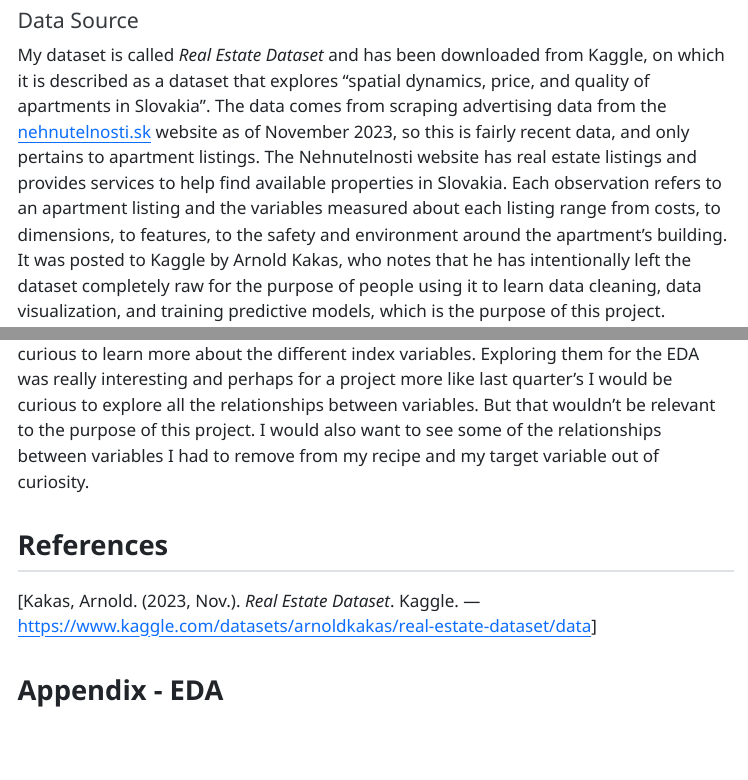
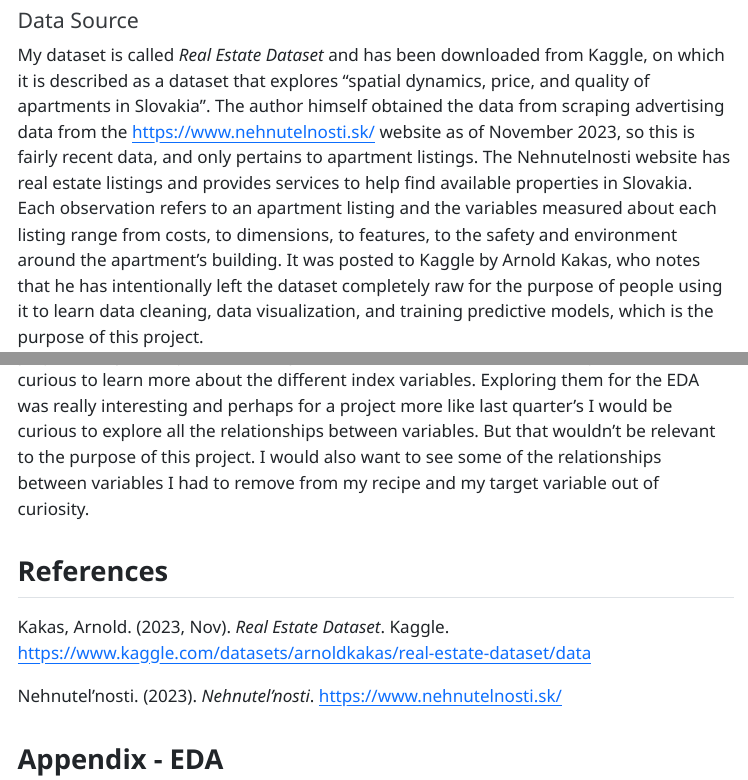
Before and after one commit to stat301-2-2024-winter/final-project-2-meeratrivedi, a Quarto document (Trivedi_Meera_final_report.qmd): the page in a window 1100 px wide, from 370 px down, and a second part further down, joined at a grey line. The pictures show the output file Trivedi_Meera_final_report.html that the author committed with the source, opened offline; menus at the side of the page are left out.

Commit message:
fixed citations

```diff
--- a/Trivedi_Meera_final_report.qmd
+++ b/Trivedi_Meera_final_report.qmd
@@ -29,7 +29,7 @@ citation-location: margin
 ## Introduction
 
 #### Data Source
-My dataset is called *Real Estate Dataset* and has been downloaded from Kaggle, on which it is described as a dataset that explores “spatial dynamics, price, and quality of apartments in Slovakia”. The data comes from scraping advertising data from the [nehnutelnosti.sk](nehnutelnosti.sk) website as of November 2023, so this is fairly recent data, and only pertains to apartment listings. The Nehnutelnosti website has real estate listings and provides services to help find available properties in Slovakia. Each observation refers to an apartment listing and the variables measured about each listing range from costs, to dimensions, to features, to the safety and environment around the apartment’s building. It was posted to Kaggle by Arnold Kakas, who notes that he has intentionally left the dataset completely raw for the purpose of people using it to learn data cleaning, data visualization, and training predictive models, which is the purpose of this project.
+My dataset is called *Real Estate Dataset* and has been downloaded from Kaggle, on which it is described as a dataset that explores “spatial dynamics, price, and quality of apartments in Slovakia”. The author himself obtained the data from scraping advertising data from the [https://www.nehnutelnosti.sk/](https://www.nehnutelnosti.sk/) website as of November 2023, so this is fairly recent data, and only pertains to apartment listings. The Nehnutelnosti website has real estate listings and provides services to help find available properties in Slovakia. Each observation refers to an apartment listing and the variables measured about each listing range from costs, to dimensions, to features, to the safety and environment around the apartment’s building. It was posted to Kaggle by Arnold Kakas, who notes that he has intentionally left the dataset completely raw for the purpose of people using it to learn data cleaning, data visualization, and training predictive models, which is the purpose of this project.
 
 #### Prediction Problem
 My prediction problem was going to be to use various types of data on apartments in Slovakia, ranging from data on the actual construction of the building to the environment around it, to predict the overall quality of living of the people living in those properties. At first, quality of living was a numerical variable corresponding to an index but because of this I could change it to a factor variable with different ordered levels to make it a classification problem. However, since there were still many levels I decided to calculate a new target variable: satisfaction. It has two levels, “satisfied” and “unsatisfied”. I will explain how I calculated it further on. I think it’s very useful to uncover relationships between the satisfaction and every available aspect of a building because in order for a building to be marketable people have to gain some benefit from living there. The data I found happens to be from Slovakia which is interesting because I don't ever see that country represented in the media so it would be nice to learn a little more about it. The main reason I chose this data though is because I am a sophomore moving off campus next year so I have looked into apartments both by myself and with friends and finally signed my own lease. In the process I had to evaluate data on each building to decide what would be the best option for me. I also used to watch house flipping and renovating shows with my dad when I was younger all the time so I thought it might be fun to look into what would make a property successful, and a way to measure that is quality of living. A model to predict something as useful as satisfaction would be helpful to understand the value of a building based on its various metrics and categorical data.
@@ -345,7 +345,9 @@ In conclusion, there are a lot of different ways to build predictive models and
 
 ## References
 
-[Kakas, Arnold. (2023, Nov.). *Real Estate Dataset*. Kaggle. --- [https://www.kaggle.com/datasets/arnoldkakas/real-estate-dataset/data](https://www.kaggle.com/datasets/arnoldkakas/real-estate-dataset/data)]
+Kakas, Arnold. (2023, Nov). *Real Estate Dataset*. Kaggle. [https://www.kaggle.com/datasets/arnoldkakas/real-estate-dataset/data](https://www.kaggle.com/datasets/arnoldkakas/real-estate-dataset/data)
+
+Nehnutel'nosti. (2023). *Nehnutel'nosti*. [https://www.nehnutelnosti.sk/](https://www.nehnutelnosti.sk/)
 
 ## Appendix - EDA
 
```
Also changed, not shown: Trivedi_Meera_executive_summary.html, Trivedi_Meera_final_report.html.
